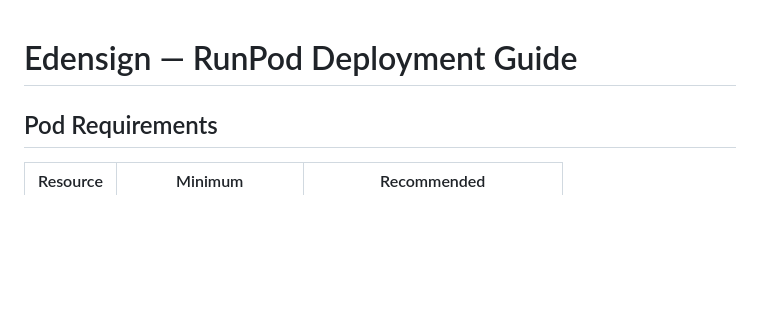
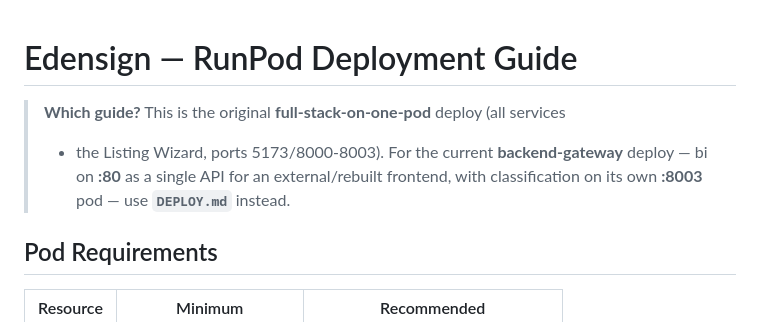
Before and after one commit to jimmy20020528/edensign-bi, a Markdown page: DEPLOYMENT.md, the part around the change. Drawn GitHub-style; blank space fills up the shorter version.

```diff
--- a/DEPLOYMENT.md
+++ b/DEPLOYMENT.md
@@ -1,4 +1,9 @@
 # Edensign — RunPod Deployment Guide
+
+> **Which guide?** This is the original **full-stack-on-one-pod** deploy (all services
+> + the Listing Wizard, ports 5173/8000-8003). For the current **backend-gateway**
+> deploy — bi on **:80** as a single API for an external/rebuilt frontend, with
+> classification on its own **:8003** pod — use **`DEPLOY.md`** instead.
 
 ## Pod Requirements
 
```
Also changed, not shown: API.md (+22 -24 lines).
